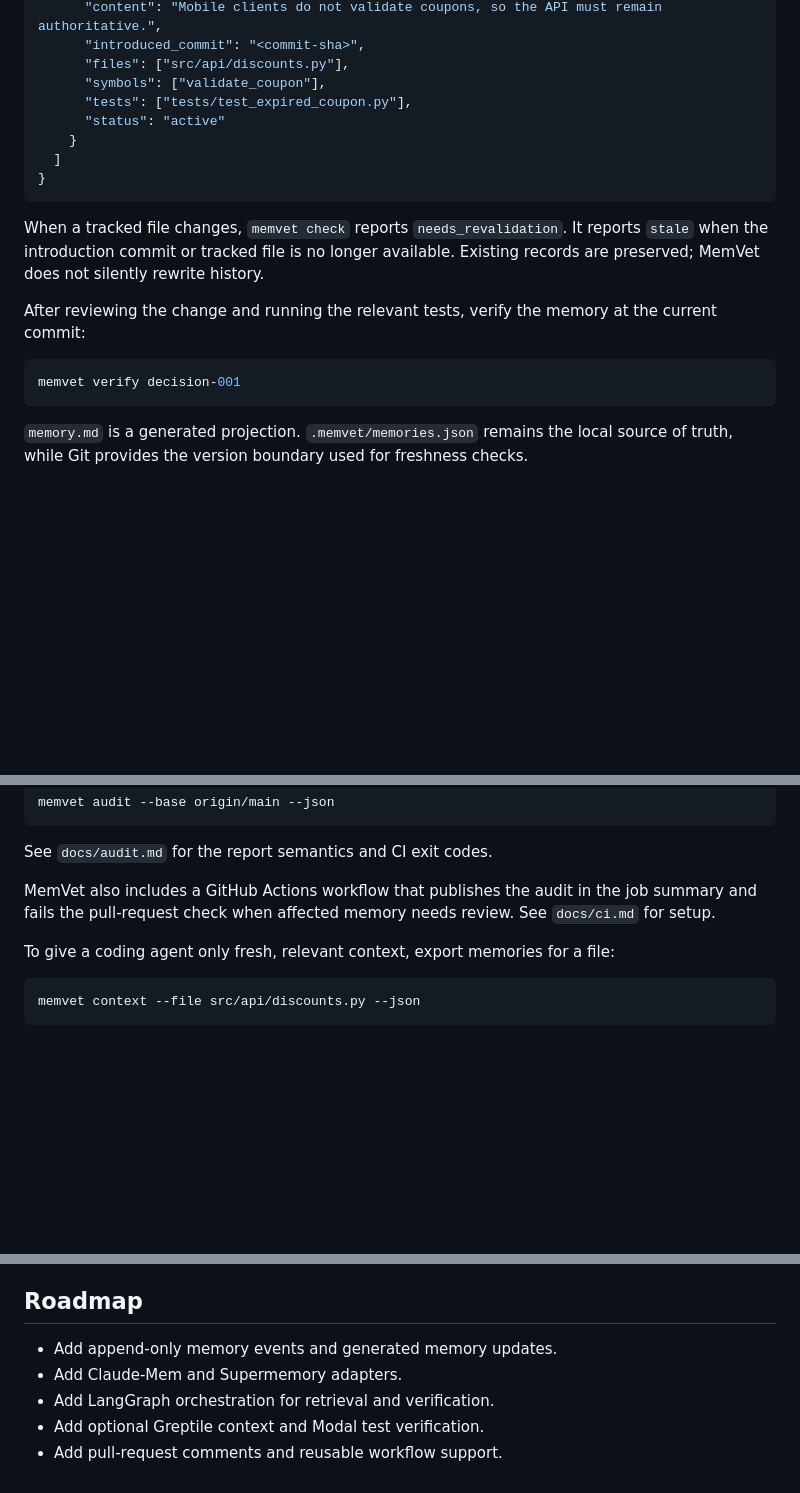
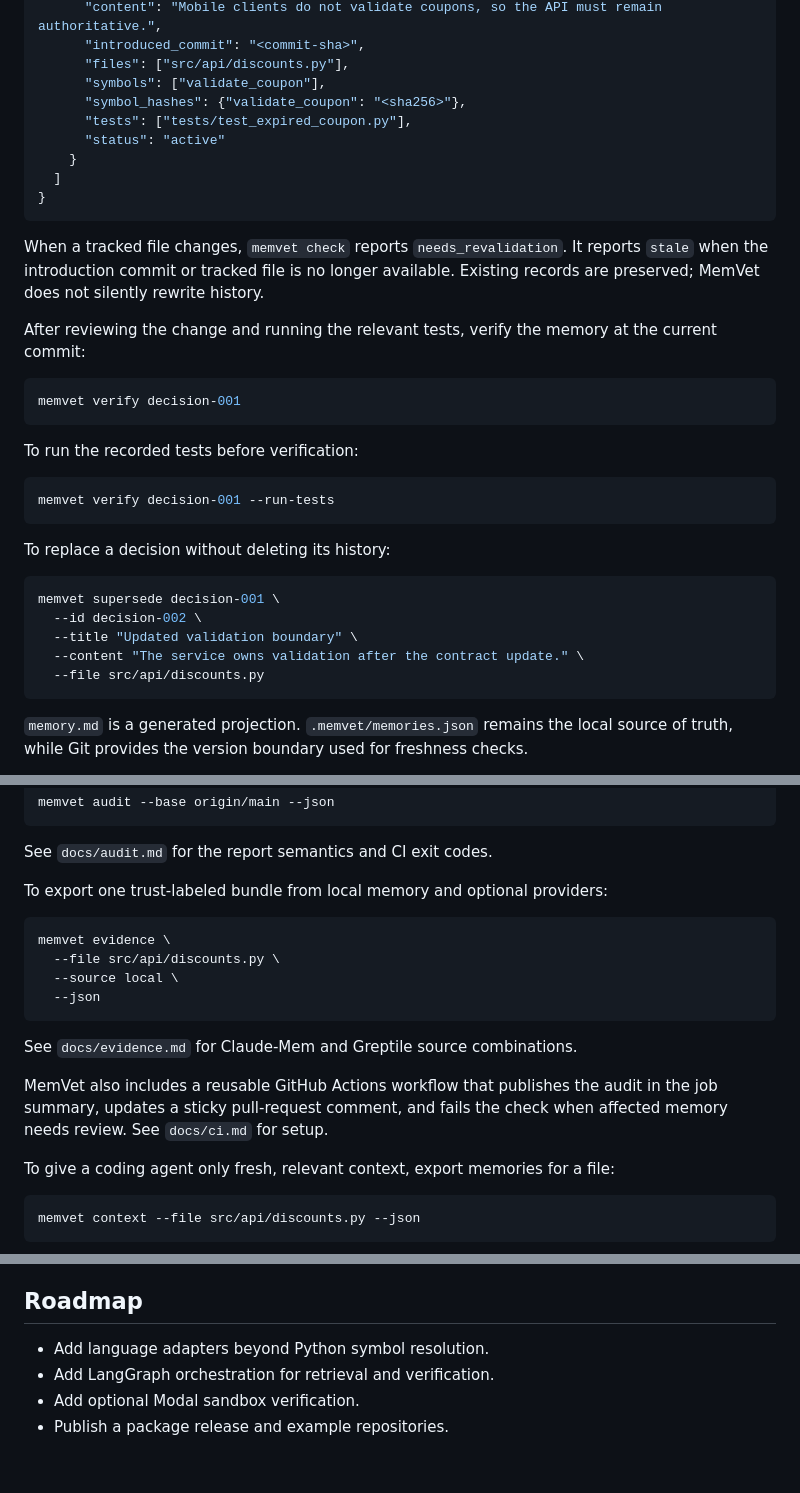
Before and after one commit to tsaipraveen99/memvet, a Markdown page: README.md, 3 parts joined by grey strips. Rendered like a GitHub page; blank space fills up the shorter version.

Commit message:
Document current MemVet capabilities

````diff
--- a/README.md
+++ b/README.md
@@ -38,6 +38,7 @@ Create `.memvet/memories.json` entries like:
       "introduced_commit": "<commit-sha>",
       "files": ["src/api/discounts.py"],
       "symbols": ["validate_coupon"],
+      "symbol_hashes": {"validate_coupon": "<sha256>"},
       "tests": ["tests/test_expired_coupon.py"],
       "status": "active"
     }
@@ -51,6 +52,22 @@ After reviewing the change and running the relevant tests, verify the memory at
 
 ```bash
 memvet verify decision-001
+```
+
+To run the recorded tests before verification:
+
+```bash
+memvet verify decision-001 --run-tests
+```
+
+To replace a decision without deleting its history:
+
+```bash
+memvet supersede decision-001 \
+  --id decision-002 \
+  --title "Updated validation boundary" \
+  --content "The service owns validation after the contract update." \
+  --file src/api/discounts.py
 ```
 
 `memory.md` is a generated projection. `.memvet/memories.json` remains the local source of truth, while Git provides the version boundary used for freshness checks.
@@ -71,7 +88,18 @@ memvet audit --base origin/main --json
 
 See `docs/audit.md` for the report semantics and CI exit codes.
 
-MemVet also includes a GitHub Actions workflow that publishes the audit in the job summary and fails the pull-request check when affected memory needs review. See `docs/ci.md` for setup.
+To export one trust-labeled bundle from local memory and optional providers:
+
+```bash
+memvet evidence \
+  --file src/api/discounts.py \
+  --source local \
+  --json
+```
+
+See `docs/evidence.md` for Claude-Mem and Greptile source combinations.
+
+MemVet also includes a reusable GitHub Actions workflow that publishes the audit in the job summary, updates a sticky pull-request comment, and fails the check when affected memory needs review. See `docs/ci.md` for setup.
 
 To give a coding agent only fresh, relevant context, export memories for a file:
 
@@ -110,8 +138,7 @@ See `docs/greptile.md` for credentials and indexing setup.
 
 ## Roadmap
 
-- Add append-only memory events and generated memory updates.
-- Add Claude-Mem and Supermemory adapters.
+- Add language adapters beyond Python symbol resolution.
 - Add LangGraph orchestration for retrieval and verification.
-- Add optional Greptile context and Modal test verification.
-- Add pull-request comments and reusable workflow support.
+- Add optional Modal sandbox verification.
+- Publish a package release and example repositories.
````
Also changed, not shown: other parts of README.md (+1 -1 lines).
